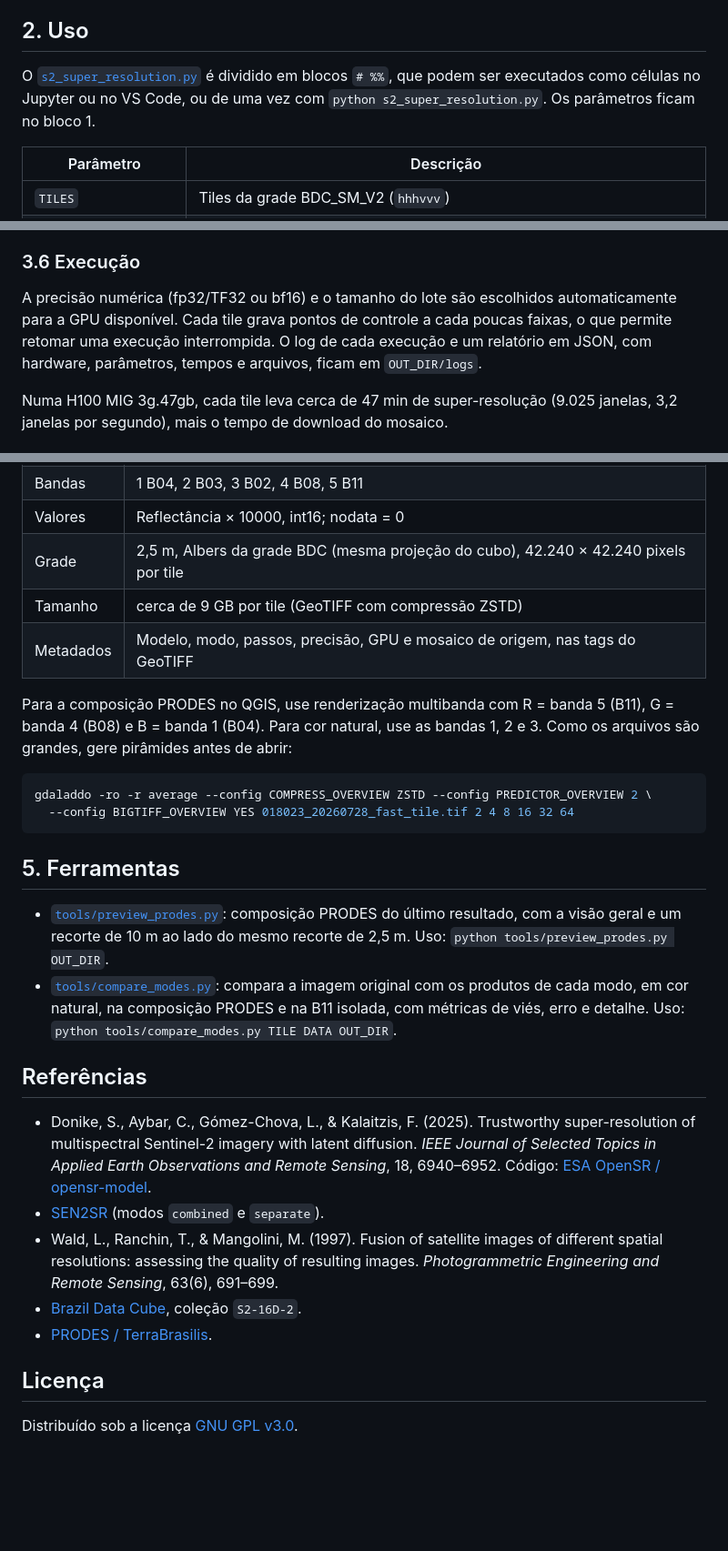
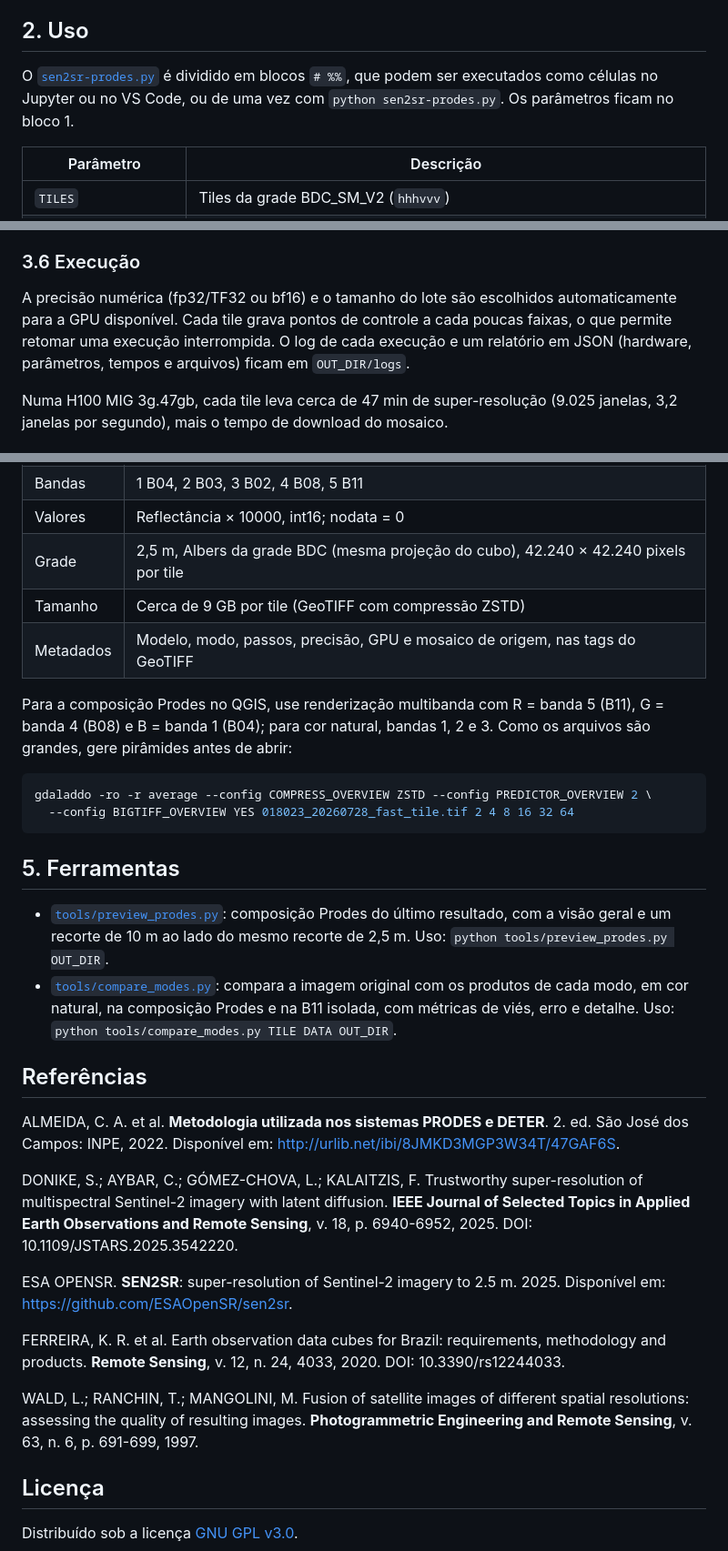
Before and after one commit to migualex/s2-super-resolution, a Markdown page: README.md, 3 parts joined by grey strips. Shown at 91% size. Drawn GitHub-style; blank space fills up the shorter version.

````diff
--- a/README.md
+++ b/README.md
@@ -56,7 +56,7 @@ Os pesos do modelo são baixados automaticamente na primeira execução. Depend
 
 ## 2. Uso
 
-O [`s2_super_resolution.py`](s2_super_resolution.py) é dividido em blocos `# %%`, que podem ser executados como células no Jupyter ou no VS Code, ou de uma vez com `python s2_super_resolution.py`. Os parâmetros ficam no bloco 1.
+O [`sen2sr-prodes.py`](sen2sr-prodes.py) é dividido em blocos `# %%`, que podem ser executados como células no Jupyter ou no VS Code, ou de uma vez com `python sen2sr-prodes.py`. Os parâmetros ficam no bloco 1.
 
 | Parâmetro | Descrição |
 | --- | --- |
@@ -114,7 +108,7 @@ Nos modos `fast` e `combined`, as bandas B04 e B08 vêm da mesma difusão do LDS
 
 ### 3.6 Execução
 
-A precisão numérica (fp32/TF32 ou bf16) e o tamanho do lote são escolhidos automaticamente para a GPU disponível. Cada tile grava pontos de controle a cada poucas faixas, o que permite retomar uma execução interrompida. O log de cada execução e um relatório em JSON, com hardware, parâmetros, tempos e arquivos, ficam em `OUT_DIR/logs`.
+A precisão numérica (fp32/TF32 ou bf16) e o tamanho do lote são escolhidos automaticamente para a GPU disponível. Cada tile grava pontos de controle a cada poucas faixas, o que permite retomar uma execução interrompida. O log de cada execução e um relatório em JSON (hardware, parâmetros, tempos e arquivos) ficam em `OUT_DIR/logs`.
 
 Numa H100 MIG 3g.47gb, cada tile leva cerca de 47 min de super-resolução (9.025 janelas, 3,2 janelas por segundo), mais o tempo de download do mosaico.
 
@@ -126,10 +120,10 @@ Numa H100 MIG 3g.47gb, cada tile leva cerca de 47 min de super-resolução (9.02
 | Bandas | 1 B04, 2 B03, 3 B02, 4 B08, 5 B11 |
 | Valores | Reflectância × 10000, int16; nodata = 0 |
 | Grade | 2,5 m, Albers da grade BDC (mesma projeção do cubo), 42.240 × 42.240 pixels por tile |
-| Tamanho | cerca de 9 GB por tile (GeoTIFF com compressão ZSTD) |
+| Tamanho | Cerca de 9 GB por tile (GeoTIFF com compressão ZSTD) |
 | Metadados | Modelo, modo, passos, precisão, GPU e mosaico de origem, nas tags do GeoTIFF |
 
-Para a composição PRODES no QGIS, use renderização multibanda com R = banda 5 (B11), G = banda 4 (B08) e B = banda 1 (B04). Para cor natural, use as bandas 1, 2 e 3. Como os arquivos são grandes, gere pirâmides antes de abrir:
+Para a composição Prodes no QGIS, use renderização multibanda com R = banda 5 (B11), G = banda 4 (B08) e B = banda 1 (B04); para cor natural, bandas 1, 2 e 3. Como os arquivos são grandes, gere pirâmides antes de abrir:
 
 ```bash
 gdaladdo -ro -r average --config COMPRESS_OVERVIEW ZSTD --config PREDICTOR_OVERVIEW 2 \
@@ -138,16 +132,20 @@ gdaladdo -ro -r average --config COMPRESS_OVERVIEW ZSTD --config PREDICTOR_OVERV
 
 ## 5. Ferramentas
 
-- [`tools/preview_prodes.py`](tools/preview_prodes.py): composição PRODES do último resultado, com a visão geral e um recorte de 10 m ao lado do mesmo recorte de 2,5 m. Uso: `python tools/preview_prodes.py OUT_DIR`.
-- [`tools/compare_modes.py`](tools/compare_modes.py): compara a imagem original com os produtos de cada modo, em cor natural, na composição PRODES e na B11 isolada, com métricas de viés, erro e detalhe. Uso: `python tools/compare_modes.py TILE DATA OUT_DIR`.
+- [`tools/preview_prodes.py`](tools/preview_prodes.py): composição Prodes do último resultado, com a visão geral e um recorte de 10 m ao lado do mesmo recorte de 2,5 m. Uso: `python tools/preview_prodes.py OUT_DIR`.
+- [`tools/compare_modes.py`](tools/compare_modes.py): compara a imagem original com os produtos de cada modo, em cor natural, na composição Prodes e na B11 isolada, com métricas de viés, erro e detalhe. Uso: `python tools/compare_modes.py TILE DATA OUT_DIR`.
 
 ## Referências
 
-- Donike, S., Aybar, C., Gómez-Chova, L., & Kalaitzis, F. (2025). Trustworthy super-resolution of multispectral Sentinel-2 imagery with latent diffusion. *IEEE Journal of Selected Topics in Applied Earth Observations and Remote Sensing*, 18, 6940–6952. Código: [ESA OpenSR / opensr-model](https://github.com/ESAOpenSR/opensr-model).
-- [SEN2SR](https://huggingface.co/tacofoundation/sen2sr) (modos `combined` e `separate`).
-- Wald, L., Ranchin, T., & Mangolini, M. (1997). Fusion of satellite images of different spatial resolutions: assessing the quality of resulting images. *Photogrammetric Engineering and Remote Sensing*, 63(6), 691–699.
-- [Brazil Data Cube](https://data.inpe.br/bdc/stac/v1), coleção `S2-16D-2`.
-- [PRODES / TerraBrasilis](https://terrabrasilis.dpi.inpe.br).
+ALMEIDA, C. A. et al. **Metodologia utilizada nos sistemas PRODES e DETER**. 2. ed. São José dos Campos: INPE, 2022. Disponível em: http://urlib.net/ibi/8JMKD3MGP3W34T/47GAF6S.
+
+DONIKE, S.; AYBAR, C.; GÓMEZ-CHOVA, L.; KALAITZIS, F. Trustworthy super-resolution of multispectral Sentinel-2 imagery with latent diffusion. **IEEE Journal of Selected Topics in Applied Earth Observations and Remote Sensing**, v. 18, p. 6940-6952, 2025. DOI: 10.1109/JSTARS.2025.3542220.
+
+ESA OPENSR. **SEN2SR**: super-resolution of Sentinel-2 imagery to 2.5 m. 2025. Disponível em: https://github.com/ESAOpenSR/sen2sr.
+
+FERREIRA, K. R. et al. Earth observation data cubes for Brazil: requirements, methodology and products. **Remote Sensing**, v. 12, n. 24, 4033, 2020. DOI: 10.3390/rs12244033.
+
+WALD, L.; RANCHIN, T.; MANGOLINI, M. Fusion of satellite images of different spatial resolutions: assessing the quality of resulting images. **Photogrammetric Engineering and Remote Sensing**, v. 63, n. 6, p. 691-699, 1997.
 
 ## Licença
 
````
Also changed, not shown: other parts of README.md (+25 -31 lines), docs/exemplo_mascara_prodes.png, 4 other files.
